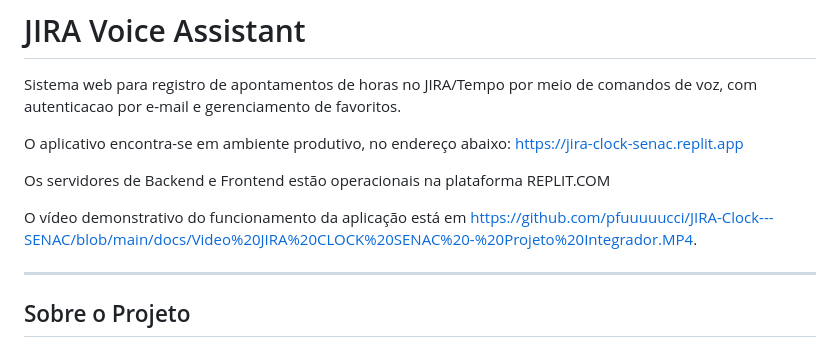
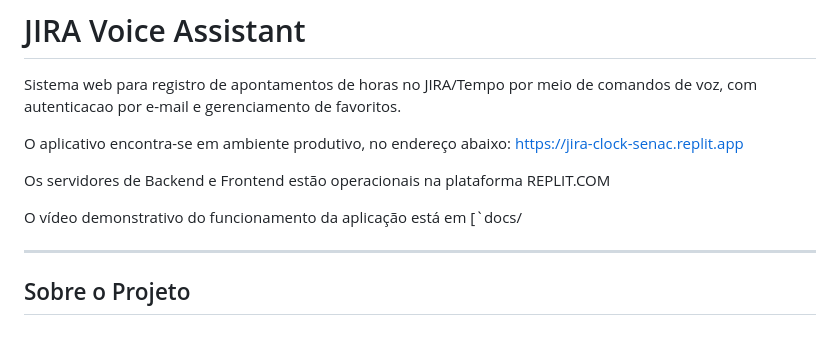
Before and after one commit to pfuuuuucci/JIRA-Clock---SENAC, a Markdown page: README.md, the part around the change. Drawn GitHub-style.

```diff
--- a/README.md
+++ b/README.md
@@ -7,7 +7,7 @@ https://jira-clock-senac.replit.app
 
 Os servidores de Backend e Frontend estão operacionais na plataforma REPLIT.COM
 
-O vídeo demonstrativo do funcionamento da aplicação está em https://github.com/pfuuuuucci/JIRA-Clock---SENAC/blob/main/docs/Video%20JIRA%20CLOCK%20SENAC%20-%20Projeto%20Integrador.MP4.
+O vídeo demonstrativo do funcionamento da aplicação está em [`docs/
 
 ---
 
```
